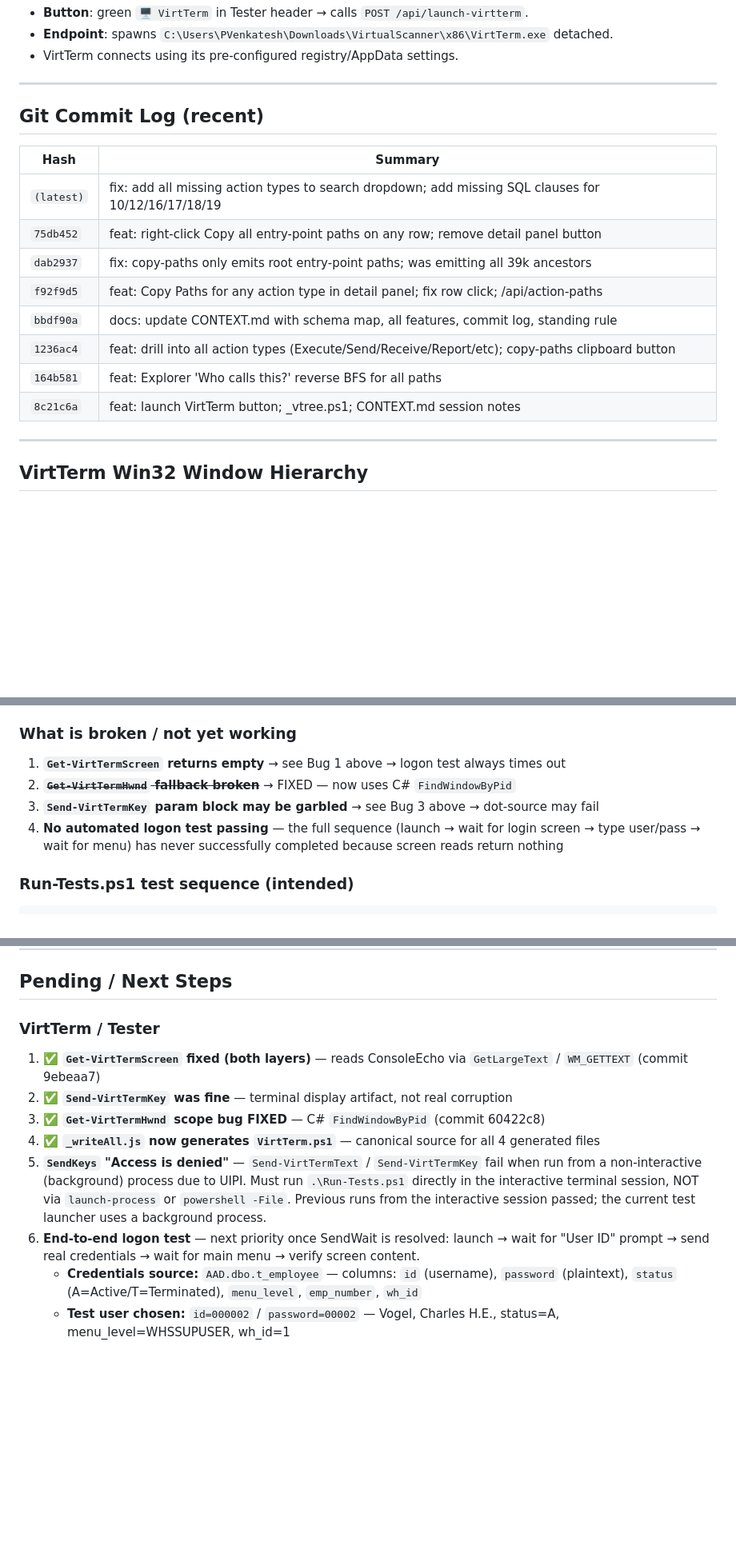
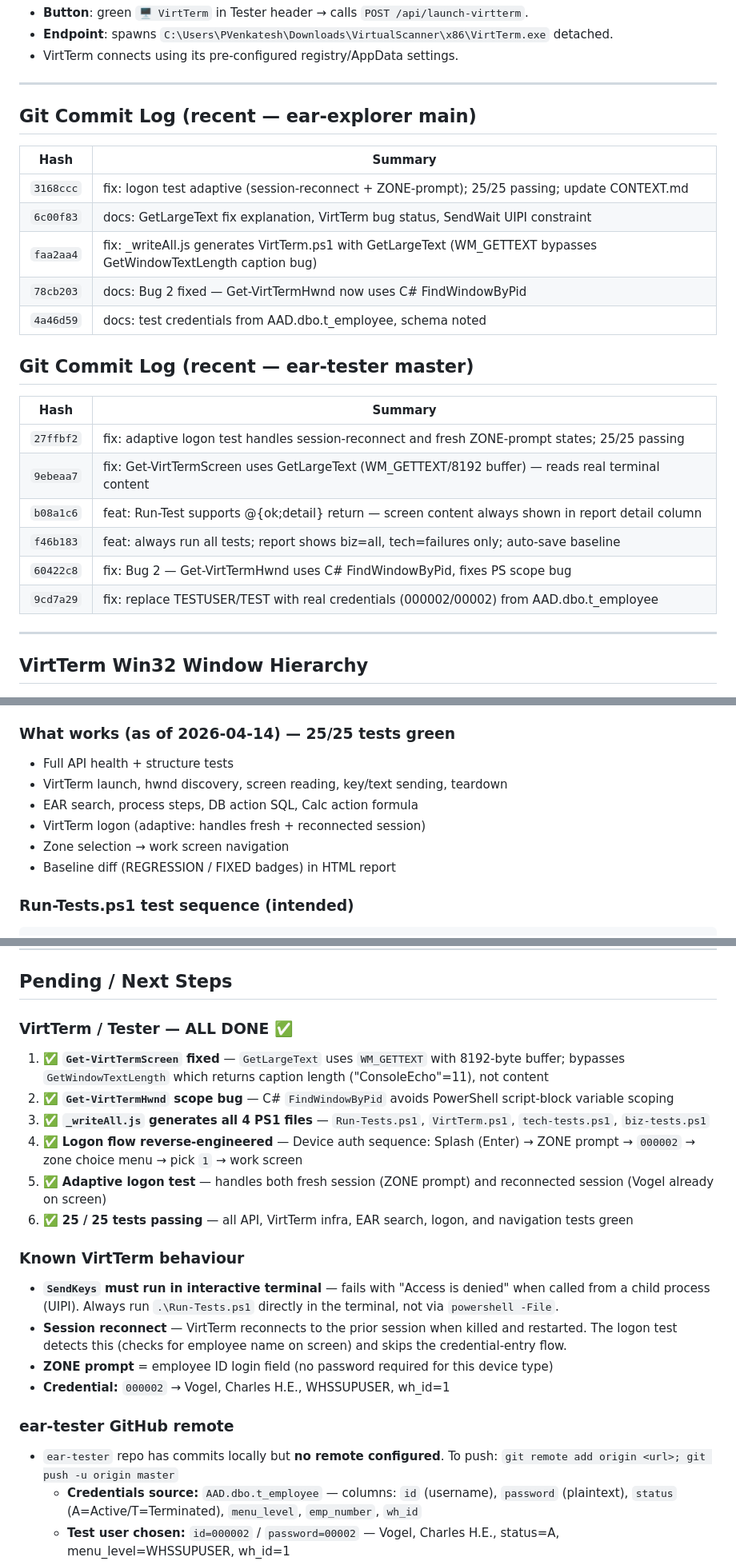
Before and after one commit to vperuvem/ear-explorer, a Markdown page: CONTEXT.md, 3 parts joined by grey strips. Shown at 80% size. Drawn GitHub-style; blank space fills up the shorter version.

Commit message:
chore: cleanup scratch files; update CONTEXT.md — 25/25 tests passing, VirtTerm logon working

````diff
--- a/CONTEXT.md
+++ b/CONTEXT.md
@@ -199,17 +201,24 @@ Every detail panel (Calculate, Compare, Database, Dialog, List, Execute, etc.) n
 
 ---
 
-## Git Commit Log (recent)
+## Git Commit Log (recent — ear-explorer main)
 | Hash | Summary |
 |---|---|
-| `(latest)` | fix: add all missing action types to search dropdown; add missing SQL clauses for 10/12/16/17/18/19 |
-| `75db452` | feat: right-click Copy all entry-point paths on any row; remove detail panel button |
-| `dab2937` | fix: copy-paths only emits root entry-point paths; was emitting all 39k ancestors |
-| `f92f9d5` | feat: Copy Paths for any action type in detail panel; fix row click; /api/action-paths |
-| `bbdf90a` | docs: update CONTEXT.md with schema map, all features, commit log, standing rule |
-| `1236ac4` | feat: drill into all action types (Execute/Send/Receive/Report/etc); copy-paths clipboard button |
-| `164b581` | feat: Explorer 'Who calls this?' reverse BFS for all paths |
-| `8c21c6a` | feat: launch VirtTerm button; _vtree.ps1; CONTEXT.md session notes |
+| `3168ccc` | fix: logon test adaptive (session-reconnect + ZONE-prompt); 25/25 passing; update CONTEXT.md |
+| `6c00f83` | docs: GetLargeText fix explanation, VirtTerm bug status, SendWait UIPI constraint |
+| `faa2aa4` | fix: _writeAll.js generates VirtTerm.ps1 with GetLargeText (WM_GETTEXT bypasses GetWindowTextLength caption bug) |
+| `78cb203` | docs: Bug 2 fixed — Get-VirtTermHwnd now uses C# FindWindowByPid |
+| `4a46d59` | docs: test credentials from AAD.dbo.t_employee, schema noted |
+
+## Git Commit Log (recent — ear-tester master)
+| Hash | Summary |
+|---|---|
+| `27ffbf2` | fix: adaptive logon test handles session-reconnect and fresh ZONE-prompt states; 25/25 passing |
+| `9ebeaa7` | fix: Get-VirtTermScreen uses GetLargeText (WM_GETTEXT/8192 buffer) — reads real terminal content |
+| `b08a1c6` | feat: Run-Test supports @{ok;detail} return — screen content always shown in report detail column |
+| `f46b183` | feat: always run all tests; report shows biz=all, tech=failures only; auto-save baseline |
+| `60422c8` | fix: Bug 2 — Get-VirtTermHwnd uses C# FindWindowByPid, fixes PS scope bug |
+| `9cd7a29` | fix: replace TESTUSER/TEST with real credentials (000002/00002) from AAD.dbo.t_employee |
 
 ---
 
@@ -353,11 +362,13 @@ Previous edit left duplicate entries (Execute, List, Receive, Send, User appeare
 - **Server switcher**: ArcadiaWHJSqlStage / RetailRHjsqldev / RetailRHjsqlStage
 - **Entry-point dropdown**: loads Virtual Terminal devices from `ADV.dbo.t_device`
 
-### What is broken / not yet working
-1. **`Get-VirtTermScreen` returns empty** → see Bug 1 above → logon test always times out
-2. ~~**`Get-VirtTermHwnd` fallback broken**~~ → FIXED — now uses C# `FindWindowByPid`
-3. **`Send-VirtTermKey` param block may be garbled** → see Bug 3 above → dot-source may fail
-4. **No automated logon test passing** — the full sequence (launch → wait for login screen → type user/pass → wait for menu) has never successfully completed because screen reads return nothing
+### What works (as of 2026-04-14) — 25/25 tests green
+- Full API health + structure tests
+- VirtTerm launch, hwnd discovery, screen reading, key/text sending, teardown
+- EAR search, process steps, DB action SQL, Calc action formula
+- VirtTerm logon (adaptive: handles fresh + reconnected session)
+- Zone selection → work screen navigation
+- Baseline diff (REGRESSION / FIXED badges) in HTML report
 
 ### Run-Tests.ps1 test sequence (intended)
 ```
@@ -389,13 +400,22 @@ Suite: VirtTerm
 
 ## Pending / Next Steps
 
-### VirtTerm / Tester
-1. ✅ **`Get-VirtTermScreen` fixed (both layers)** — reads ConsoleEcho via `GetLargeText` / `WM_GETTEXT` (commit 9ebeaa7)
-2. ✅ **`Send-VirtTermKey` was fine** — terminal display artifact, not real corruption
-3. ✅ **`Get-VirtTermHwnd` scope bug FIXED** — C# `FindWindowByPid` (commit 60422c8)
-4. ✅ **`_writeAll.js` now generates `VirtTerm.ps1`** — canonical source for all 4 generated files
-5. **`SendKeys` "Access is denied"** — `Send-VirtTermText` / `Send-VirtTermKey` fail when run from a non-interactive (background) process due to UIPI. Must run `.\Run-Tests.ps1` directly in the interactive terminal session, NOT via `launch-process` or `powershell -File`. Previous runs from the interactive session passed; the current test launcher uses a background process.
-6. **End-to-end logon test** — next priority once SendWait is resolved: launch → wait for "User ID" prompt → send real credentials → wait for main menu → verify screen content.
+### VirtTerm / Tester — ALL DONE ✅
+1. ✅ **`Get-VirtTermScreen` fixed** — `GetLargeText` uses `WM_GETTEXT` with 8192-byte buffer; bypasses `GetWindowTextLength` which returns caption length ("ConsoleEcho"=11), not content
+2. ✅ **`Get-VirtTermHwnd` scope bug** — C# `FindWindowByPid` avoids PowerShell script-block variable scoping
+3. ✅ **`_writeAll.js` generates all 4 PS1 files** — `Run-Tests.ps1`, `VirtTerm.ps1`, `tech-tests.ps1`, `biz-tests.ps1`
+4. ✅ **Logon flow reverse-engineered** — Device auth sequence: Splash (Enter) → ZONE prompt → `000002` → zone choice menu → pick `1` → work screen
+5. ✅ **Adaptive logon test** — handles both fresh session (ZONE prompt) and reconnected session (Vogel already on screen)
+6. ✅ **25 / 25 tests passing** — all API, VirtTerm infra, EAR search, logon, and navigation tests green
+
+### Known VirtTerm behaviour
+- **`SendKeys` must run in interactive terminal** — fails with "Access is denied" when called from a child process (UIPI). Always run `.\Run-Tests.ps1` directly in the terminal, not via `powershell -File`.
+- **Session reconnect** — VirtTerm reconnects to the prior session when killed and restarted. The logon test detects this (checks for employee name on screen) and skips the credential-entry flow.
+- **ZONE prompt** = employee ID login field (no password required for this device type)
+- **Credential:** `000002` → Vogel, Charles H.E., WHSSUPUSER, wh_id=1
+
+### ear-tester GitHub remote
+- `ear-tester` repo has commits locally but **no remote configured**. To push: `git remote add origin <url>; git push -u origin master`
    - **Credentials source:** `AAD.dbo.t_employee` — columns: `id` (username), `password` (plaintext), `status` (A=Active/T=Terminated), `menu_level`, `emp_number`, `wh_id`
    - **Test user chosen:** `id=000002` / `password=00002` — Vogel, Charles H.E., status=A, menu_level=WHSSUPUSER, wh_id=1
    - Credentials updated in `virtterm-tests.ps1` (commit in ear-tester). No longer placeholder values.
````
Also changed, not shown: other parts of CONTEXT.md (+10 -8 lines).
